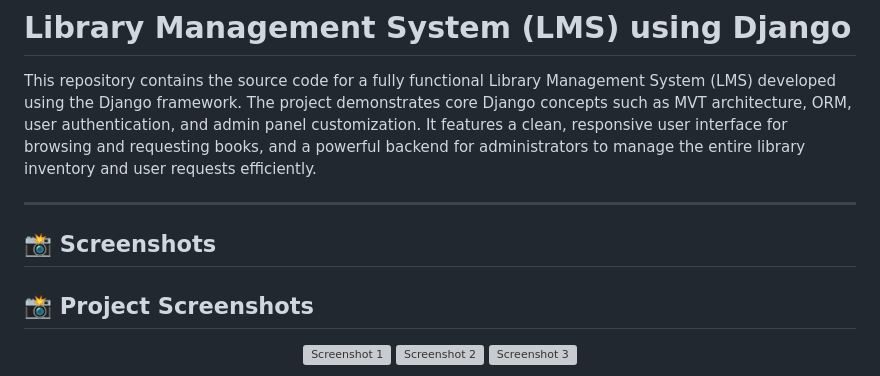
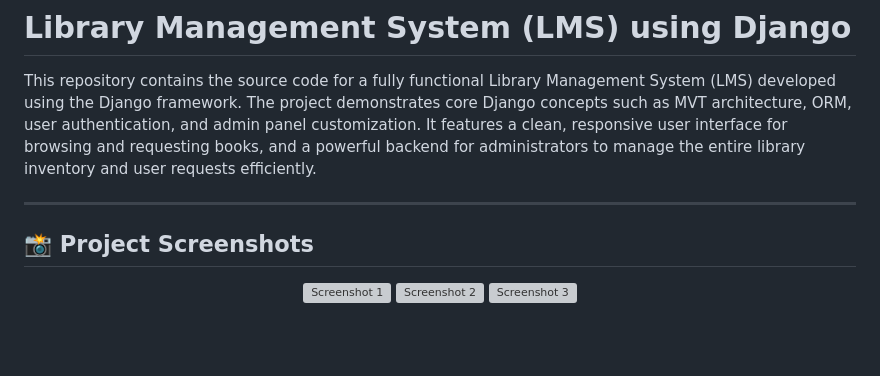
Before and after one commit to NoorMustafa4556/Library-Management-System-Django, a Markdown page: README.md, the part around the change. Drawn GitHub-style; blank space fills up the shorter version; grey boxes are pictures that could not be loaded.

```diff
--- a/README.md
+++ b/README.md
@@ -3,7 +3,7 @@
 This repository contains the source code for a fully functional Library Management System (LMS) developed using the Django framework. The project demonstrates core Django concepts such as MVT architecture, ORM, user authentication, and admin panel customization. It features a clean, responsive user interface for browsing and requesting books, and a powerful backend for administrators to manage the entire library inventory and user requests efficiently.
 
 ---
-## 📸 Screenshots
+
 
 ## 📸 Project Screenshots
 
```
